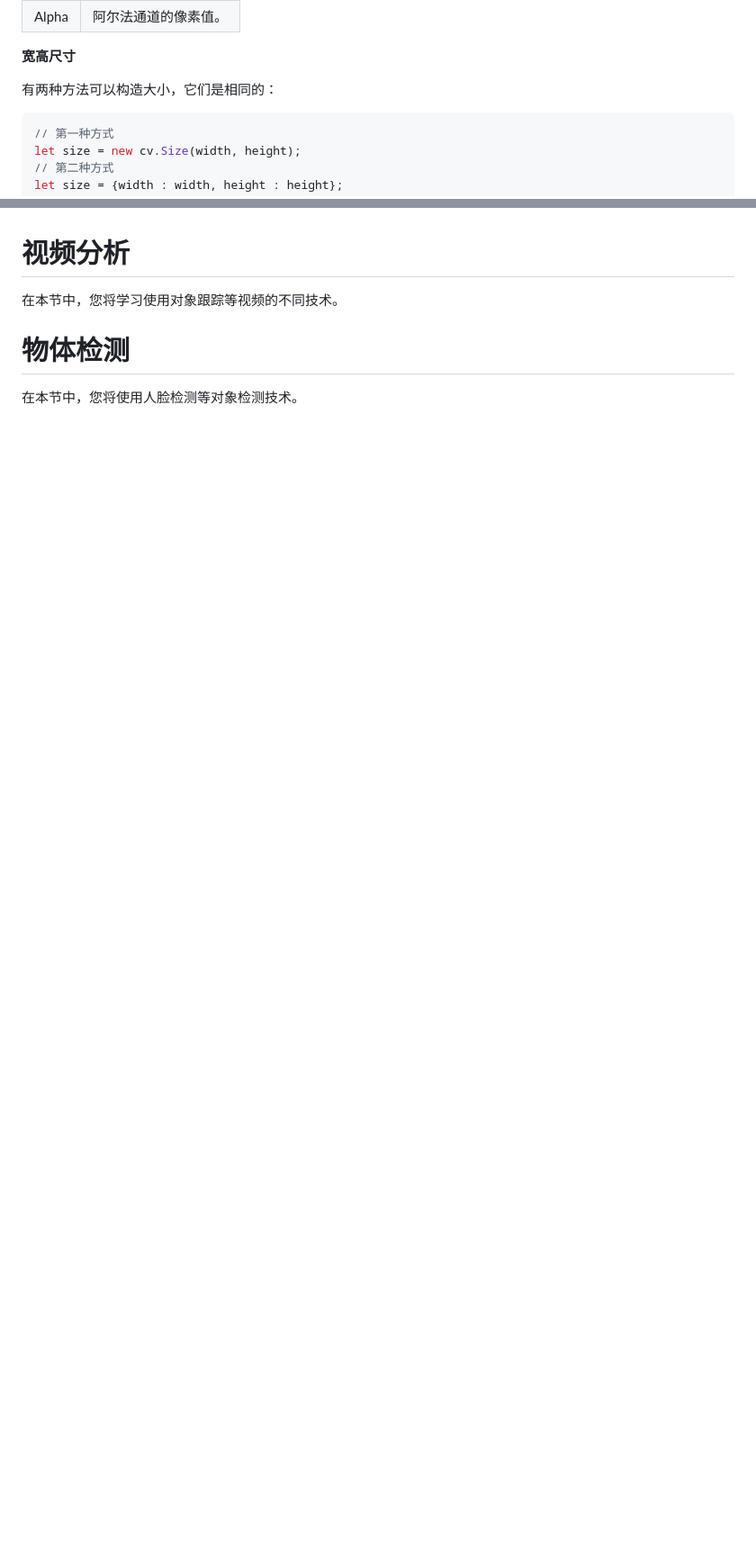
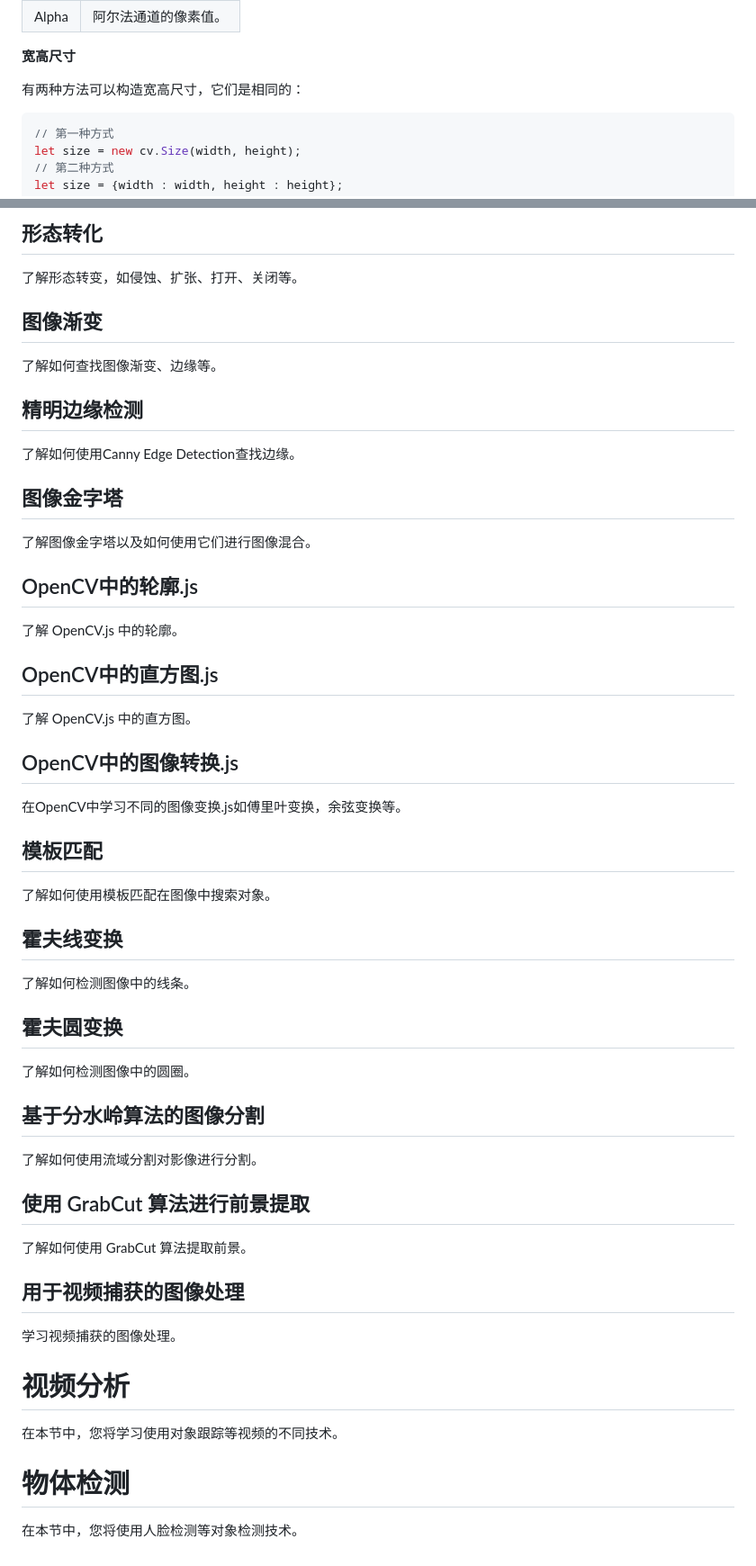
Before and after one commit to moqi-y/openCV.js-doc-zh, a Markdown page: docs/README.md, 2 parts joined by grey strips. Shown: that part at 90% size. GitHub-like rendering; blank space fills up the shorter version.

````diff
--- a/docs/README.md
+++ b/docs/README.md
@@ -827,7 +824,7 @@ let scalar = [R, G, B, Alpha];
 
 **宽高尺寸**
 
-有两种方法可以构造大小，它们是相同的：
+有两种方法可以构造宽高尺寸，它们是相同的：
 
 ```js
 // 第一种方式
@@ -924,3 +996,80 @@ let boundingRect = cv.RotatedRect.boundingRect(rotatedRect);
+## 形态转化
+
+了解形态转变，如侵蚀、扩张、打开、关闭等。
+
+
+
+## 图像渐变
+
+了解如何查找图像渐变、边缘等。
+
+
+
+## 精明边缘检测
+
+了解如何使用Canny Edge Detection查找边缘。
+
+
+
+## 图像金字塔
+
+了解图像金字塔以及如何使用它们进行图像混合。
+
+
+
+## OpenCV中的轮廓.js
+
+了解 OpenCV.js 中的轮廓。
+
+
+
+## OpenCV中的直方图.js
+
+了解 OpenCV.js 中的直方图。
+
+
+
+## OpenCV中的图像转换.js
+
+在OpenCV中学习不同的图像变换.js如傅里叶变换，余弦变换等。
+
+
+
+## 模板匹配
+
+了解如何使用模板匹配在图像中搜索对象。
+
+
+
+## 霍夫线变换
+
+了解如何检测图像中的线条。
+
+
+
+## 霍夫圆变换
+
+了解如何检测图像中的圆圈。
+
+
+
+## 基于分水岭算法的图像分割
+
+了解如何使用流域分割对影像进行分割。
+
+
+
+## 使用 GrabCut 算法进行前景提取
+
+了解如何使用 GrabCut 算法提取前景。
+
+
+
+## 用于视频捕获的图像处理
+
+学习视频捕获的图像处理。
+
+
 
 # 视频分析
 
````
Also changed, not shown: other parts of docs/README.md (+83 -11 lines).
